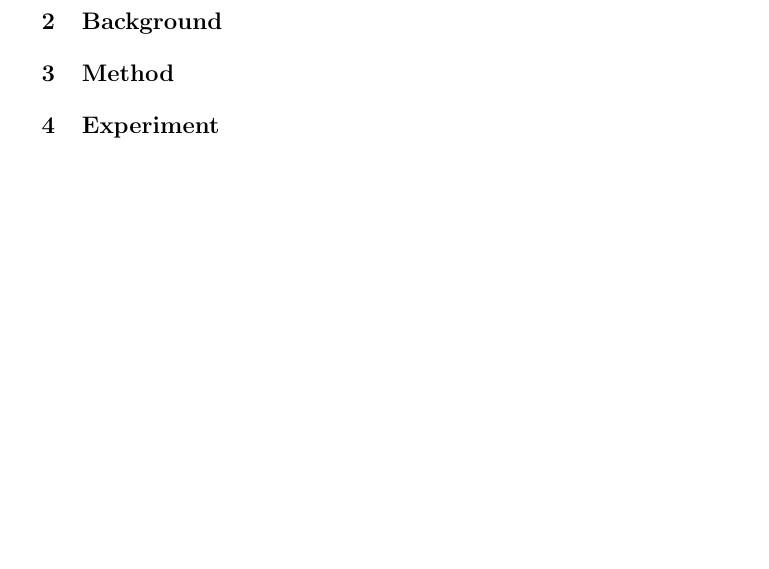
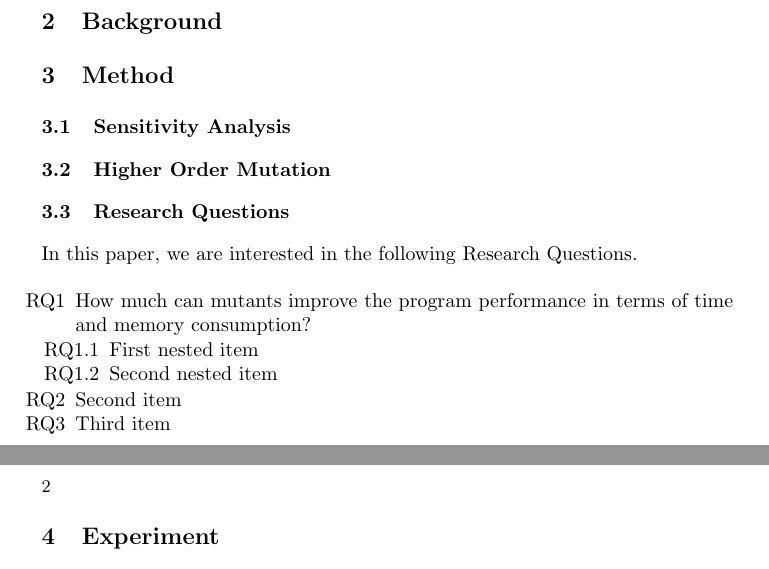
Before and after one commit to FanWuUCL/HOMI, a LaTeX paper (Papers/SSBSE/homi.tex): part of the page before the commit and two parts of pages 1 and 2 of 3 after it, the two joined at a grey line, cut so that both start at the same text, the shorter picture padded with empty space. Compiled offline with pdfLaTeX.

Commit message:
update paper

```diff
--- a/Papers/SSBSE/homi.tex
+++ b/Papers/SSBSE/homi.tex
@@ -43,6 +43,26 @@ Previous studies have applied Genetic Programming and other techniques to automa
 \section{Method}
 \label{sec_method}
 
+\subsection{Sensitivity Analysis}
+\label{sec_sensitivity}
+
+\subsection{Higher Order Mutation}
+\label{sec_hom}
+
+\subsection{Research Questions}
+\label{sec_rqs}
+In this paper, we are interested in the following Research Questions.
+
+\begin{enumerate}
+\item[RQ1] How much can mutants improve the program performance in terms of time and memory consumption?
+ \begin{enumerate}
+\item[RQ1.1] First nested item
+\item[RQ1.2] Second nested item
+\end{enumerate}
+\item[RQ2] Second item
+\item[RQ3] Third item
+\end{enumerate}
+
 \section{Experiment}
 \label{sec_exp}
 
```
Also changed, not shown: Papers/SSBSE/homi.tex (3 more changed lines).
